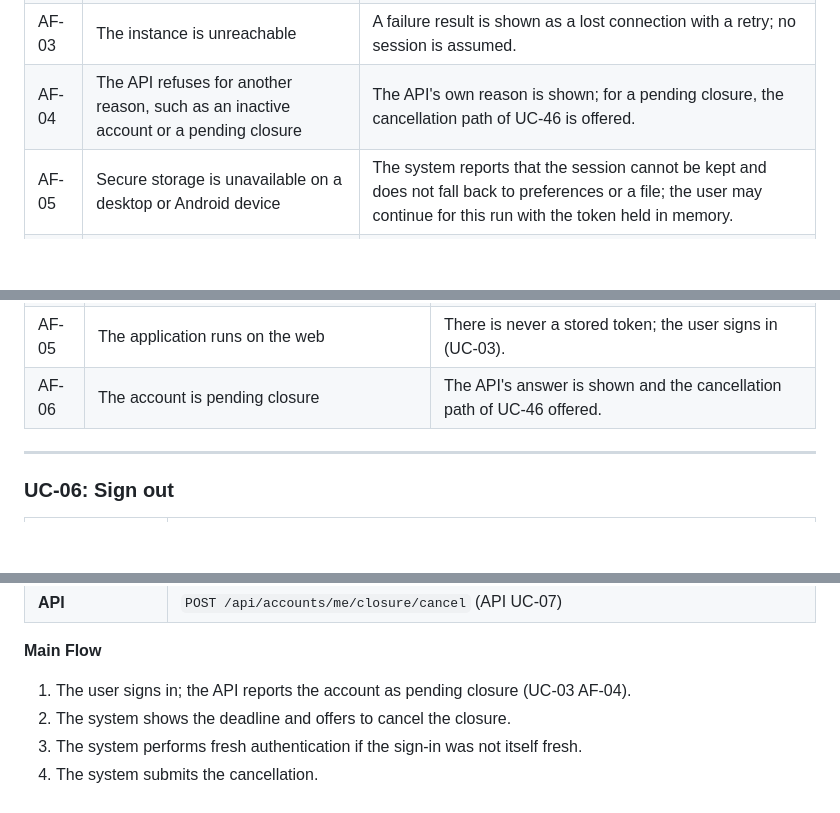
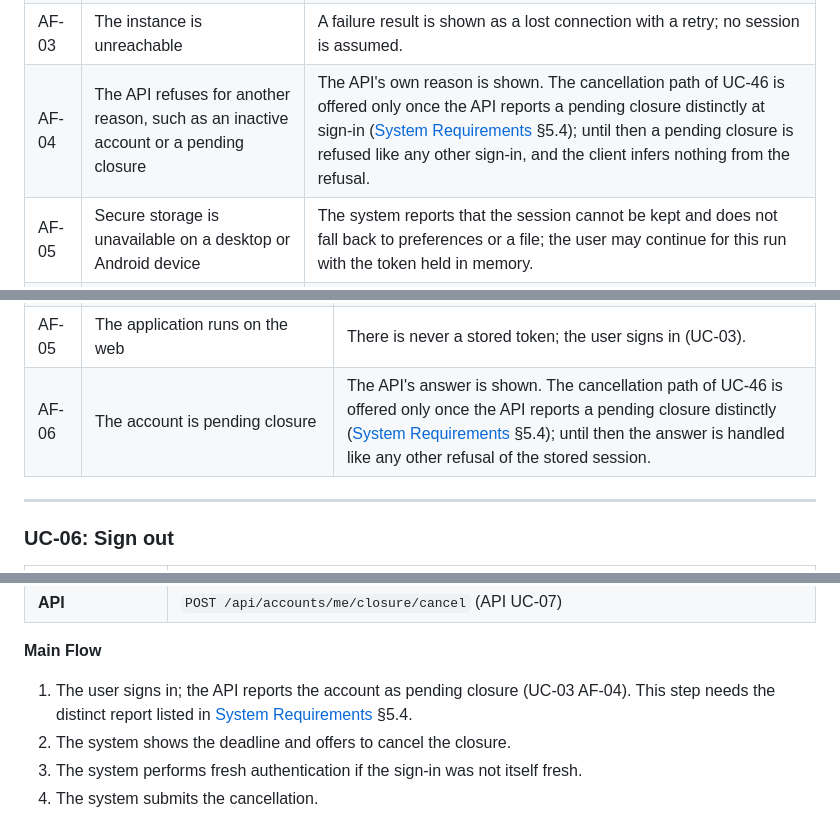
Before and after one commit to artur-rios/cerberus-ui, a Markdown page: docs/requirements/Use Case Specification Document.md, 3 parts joined by grey strips. Rendered like a GitHub page; blank space fills up the shorter version.

Commit message:
docs: defer the pending-closure offer to the api (#52)
UC-03 AF-04 and UC-05 AF-06 offered UC-46's cancellation path when the
API reported a pending closure, but the API does not report one: login
answers authentication_required and GET /api/accounts/me answers
not_found, exactly as for unknown credentials or a missing account.
The client could only meet the flows by inferring from a refusal.

Show the API's answer as-is and offer UC-46 only once the API reports
a pending closure distinctly. Record that report as a needed API
capability in System Requirements 5.4 and the README dependencies.


Claude-Session: https://claude.ai/code/session_013hQh4pNzL33Hv5V7QbK83n

Co-authored-by: Artur Rios <artur.dev@duck.com>
Co-authored-by: Claude Opus 5.5 (1M context) <noreply@anthropic.com>

```diff
--- a/docs/requirements/Use Case Specification Document.md
+++ b/docs/requirements/Use Case Specification Document.md
@@ -251,7 +251,7 @@ graph LR
 | AF-01 | The API rejects the credentials | The API's generic message is shown; the client does not suggest whether the email exists. The password field is cleared. |
 | AF-02 | The API answers with a second-factor challenge | No token is stored; the system continues with UC-04. |
 | AF-03 | The instance is unreachable | A failure result is shown as a lost connection with a retry; no session is assumed. |
-| AF-04 | The API refuses for another reason, such as an inactive account or a pending closure | The API's own reason is shown; for a pending closure, the cancellation path of UC-46 is offered. |
+| AF-04 | The API refuses for another reason, such as an inactive account or a pending closure | The API's own reason is shown. The cancellation path of UC-46 is offered only once the API reports a pending closure distinctly at sign-in ([System Requirements](System%20Requirements%20Document.md) §5.4); until then a pending closure is refused like any other sign-in, and the client infers nothing from the refusal. |
 | AF-05 | Secure storage is unavailable on a desktop or Android device | The system reports that the session cannot be kept and does not fall back to preferences or a file; the user may continue for this run with the token held in memory. |
 | AF-06 | The response carries a field the generated client does not know | The unknown field is ignored; the generated client is never hand-edited to accommodate it. |
 
@@ -323,7 +323,7 @@ graph LR
 | AF-03 | The instance is unreachable, the device is in the default mode, and a valid offline lease exists | The system offers offline unlock (UC-13, UC-41) instead of failing; online-only features stay unavailable. |
 | AF-04 | The instance is unreachable and no valid lease exists, or the device is online only | A lost connection is reported with a retry; no vault screen is shown. |
 | AF-05 | The application runs on the web | There is never a stored token; the user signs in (UC-03). |
-| AF-06 | The account is pending closure | The API's answer is shown and the cancellation path of UC-46 offered. |
+| AF-06 | The account is pending closure | The API's answer is shown. The cancellation path of UC-46 is offered only once the API reports a pending closure distinctly ([System Requirements](System%20Requirements%20Document.md) §5.4); until then the answer is handled like any other refusal of the stored session. |
 
 ---
 
@@ -1789,7 +1789,8 @@ graph LR
 
 **Main Flow**
 
-1. The user signs in; the API reports the account as pending closure (UC-03 AF-04).
+1. The user signs in; the API reports the account as pending closure (UC-03 AF-04). This step needs
+   the distinct report listed in [System Requirements](System%20Requirements%20Document.md) §5.4.
 2. The system shows the deadline and offers to cancel the closure.
 3. The system performs fresh authentication if the sign-in was not itself fresh.
 4. The system submits the cancellation.
```
Also changed, not shown: README.md (+1 -0 lines), docs/requirements/System Requirements Document.md (+1 -0 lines).
